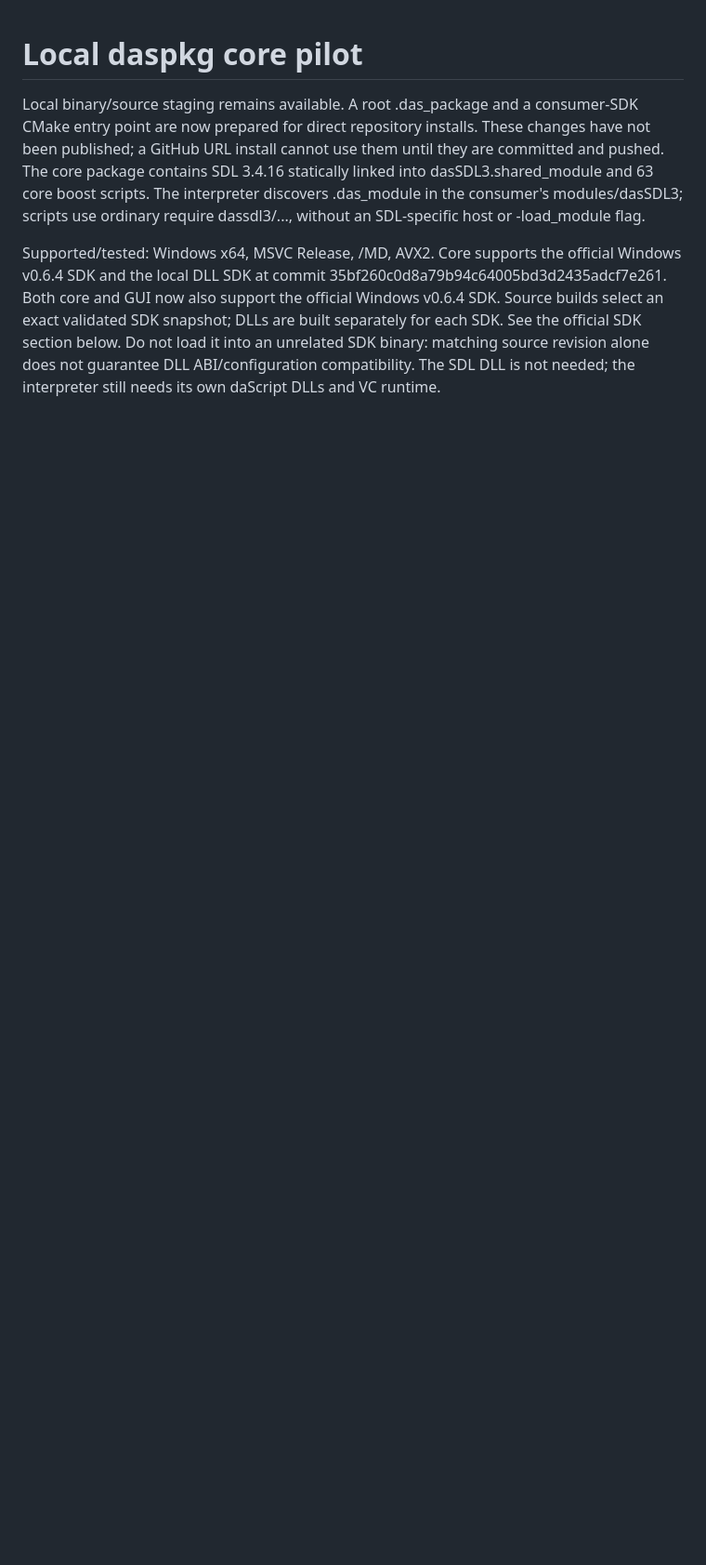
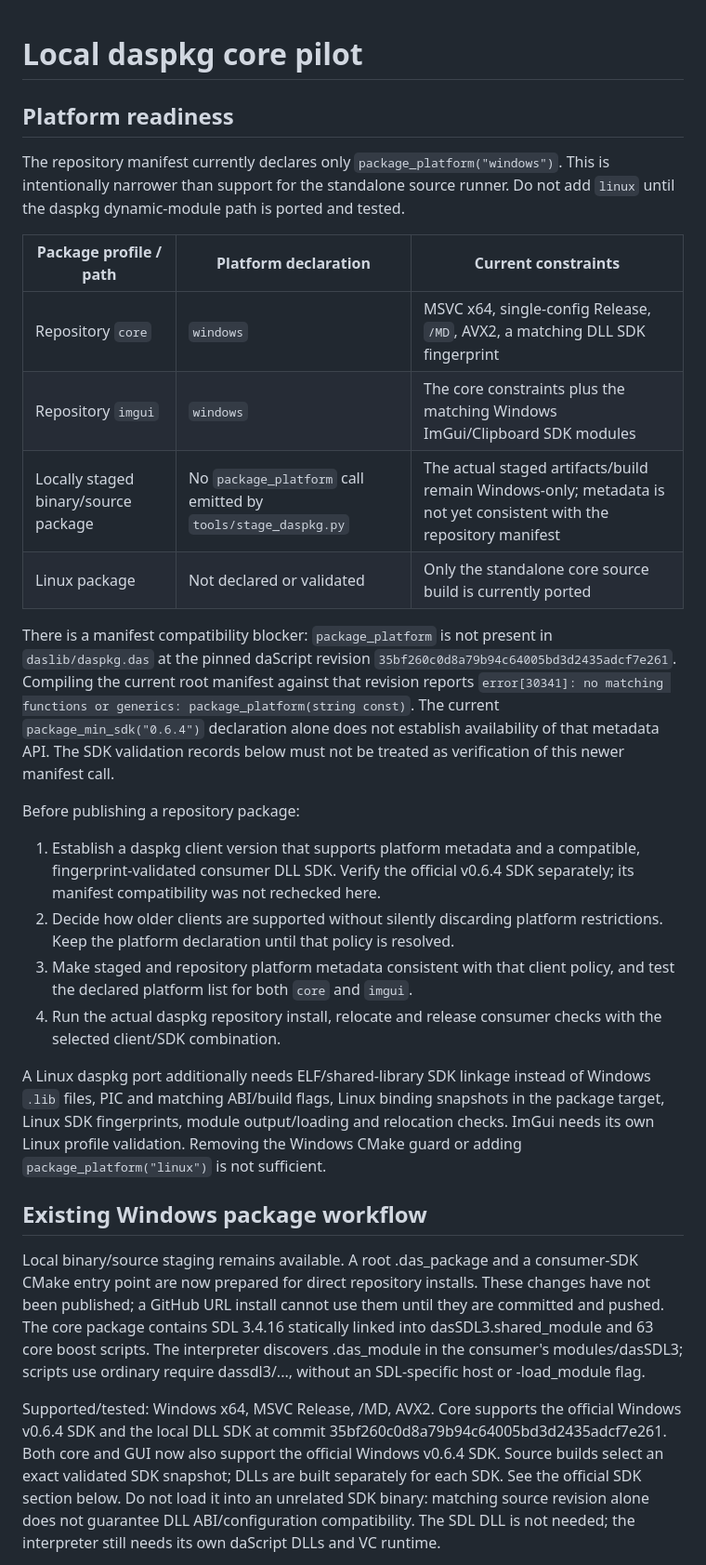
Before and after one commit to spiiin/dasSDL3, a Markdown page: docs/daspkg.md, the part around the change. Shown at 93% size. Drawn GitHub-style; blank space fills up the shorter version.

```diff
--- a/docs/daspkg.md
+++ b/docs/daspkg.md
@@ -1,4 +1,46 @@
 # Local daspkg core pilot
+
+## Platform readiness
+
+The repository manifest currently declares only `package_platform("windows")`.
+This is intentionally narrower than support for the standalone source runner.
+Do not add `linux` until the daspkg dynamic-module path is ported and tested.
+
+| Package profile / path | Platform declaration | Current constraints |
+| --- | --- | --- |
+| Repository `core` | `windows` | MSVC x64, single-config Release, `/MD`, AVX2, a matching DLL SDK fingerprint |
+| Repository `imgui` | `windows` | The core constraints plus the matching Windows ImGui/Clipboard SDK modules |
+| Locally staged binary/source package | No `package_platform` call emitted by `tools/stage_daspkg.py` | The actual staged artifacts/build remain Windows-only; metadata is not yet consistent with the repository manifest |
+| Linux package | Not declared or validated | Only the standalone core source build is currently ported |
+
+There is a manifest compatibility blocker: `package_platform` is not present
+in `daslib/daspkg.das` at the pinned daScript revision
+`35bf260c0d8a79b94c64005bd3d2435adcf7e261`. Compiling the current root manifest
+against that revision reports `error[30341]: no matching functions or generics:
+package_platform(string const)`. The current `package_min_sdk("0.6.4")`
+declaration alone does not establish availability of that metadata API.
+The SDK validation records below must not be treated as verification of this
+newer manifest call.
+
+Before publishing a repository package:
+
+1. Establish a daspkg client version that supports platform metadata and a
+   compatible, fingerprint-validated consumer DLL SDK. Verify the official
+   v0.6.4 SDK separately; its manifest compatibility was not rechecked here.
+2. Decide how older clients are supported without silently discarding platform
+   restrictions. Keep the platform declaration until that policy is resolved.
+3. Make staged and repository platform metadata consistent with that client
+   policy, and test the declared platform list for both `core` and `imgui`.
+4. Run the actual daspkg repository install, relocate and release consumer
+   checks with the selected client/SDK combination.
+
+A Linux daspkg port additionally needs ELF/shared-library SDK linkage instead
+of Windows `.lib` files, PIC and matching ABI/build flags, Linux binding
+snapshots in the package target, Linux SDK fingerprints, module output/loading
+and relocation checks. ImGui needs its own Linux profile validation. Removing
+the Windows CMake guard or adding `package_platform("linux")` is not sufficient.
+
+## Existing Windows package workflow
 
 Local binary/source staging remains available. A root .das_package and a
 consumer-SDK CMake entry point are now prepared for direct repository installs.
```
Also changed, not shown: README.md (+14 -0 lines).
